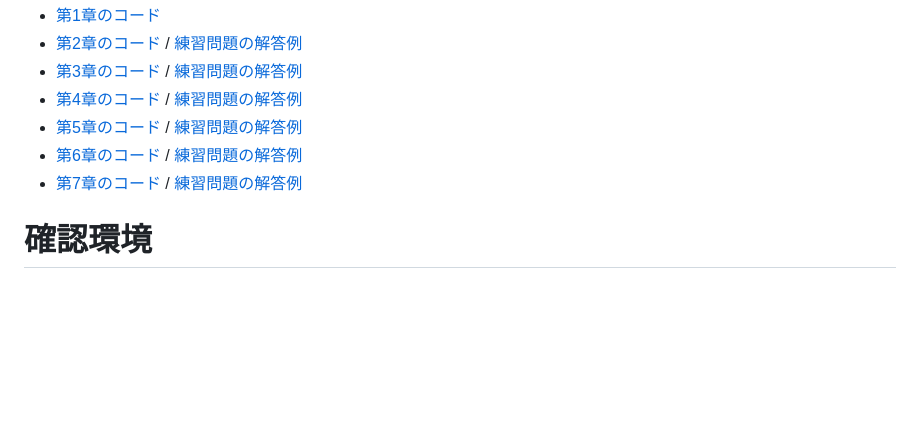
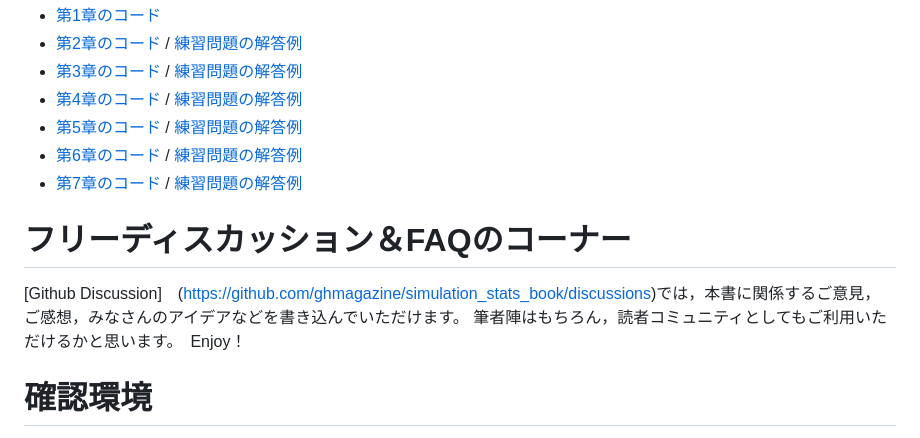
Before and after one commit to ghmagazine/simulation_stats_book, a Markdown page: Readme.md, the part around the change. GitHub-like rendering; blank space fills up the shorter version.

```diff
--- a/Readme.md
+++ b/Readme.md
@@ -44,6 +44,12 @@
 - [第6章のコード](ch6/ch6.R) / [練習問題の解答例](ch6/ch6_practice.R)
 - [第7章のコード](ch7/ch7.R) / [練習問題の解答例](ch7/ch7_practice.R)
 
+# フリーディスカッション＆FAQのコーナー
+
+[Github Discussion]　(https://github.com/ghmagazine/simulation_stats_book/discussions)では，本書に関係するご意見，ご感想，みなさんのアイデアなどを書き込んでいただけます。
+筆者陣はもちろん，読者コミュニティとしてもご利用いただけるかと思います。　Enjoy！
+
+
 # 確認環境
 
 コードについては以下の環境で確認しました。
```
